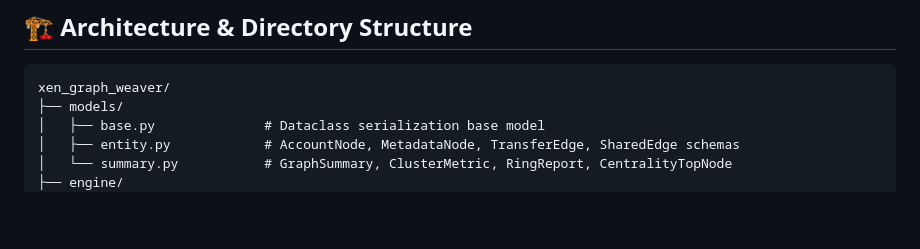
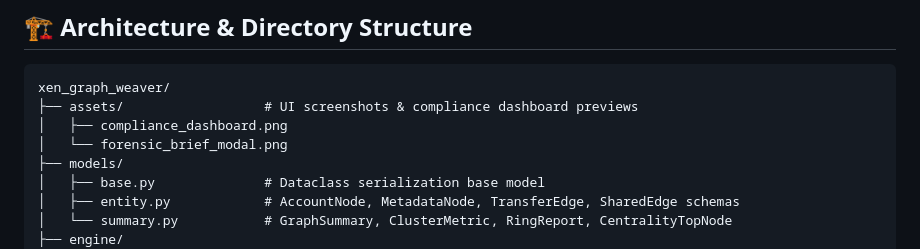
Before and after one commit to gomexeneron/xen_graph_weaver, a Markdown page: README.md, the part around the change printed below. GitHub-like rendering; blank space fills up the shorter version.

````diff
--- a/README.md
+++ b/README.md
@@ -27,6 +37,9 @@
 
 ```
 xen_graph_weaver/
+├── assets/                  # UI screenshots & compliance dashboard previews
+│   ├── compliance_dashboard.png
+│   └── forensic_brief_modal.png
 ├── models/
 │   ├── base.py              # Dataclass serialization base model
 │   ├── entity.py            # AccountNode, MetadataNode, TransferEdge, SharedEdge schemas
````
Also changed, not shown: other parts of README.md (+10 -0 lines), assets/Screenshot 2026-09-08 200828.png (added), assets/Screenshot 2026-09-08 200950.png (added), assets/compliance_dashboard.png (added), assets/forensic_brief_modal.png (added).
